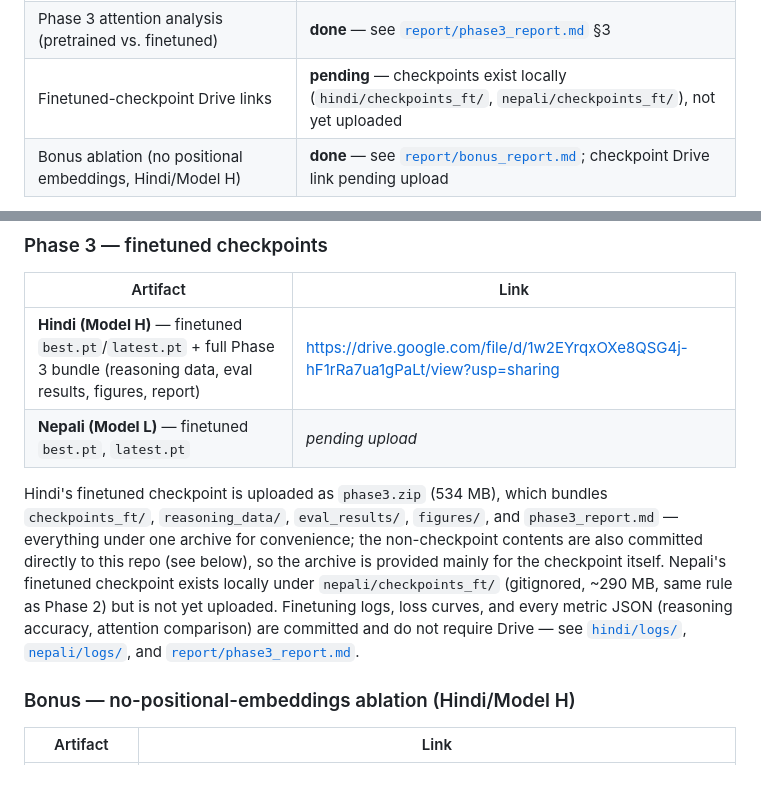
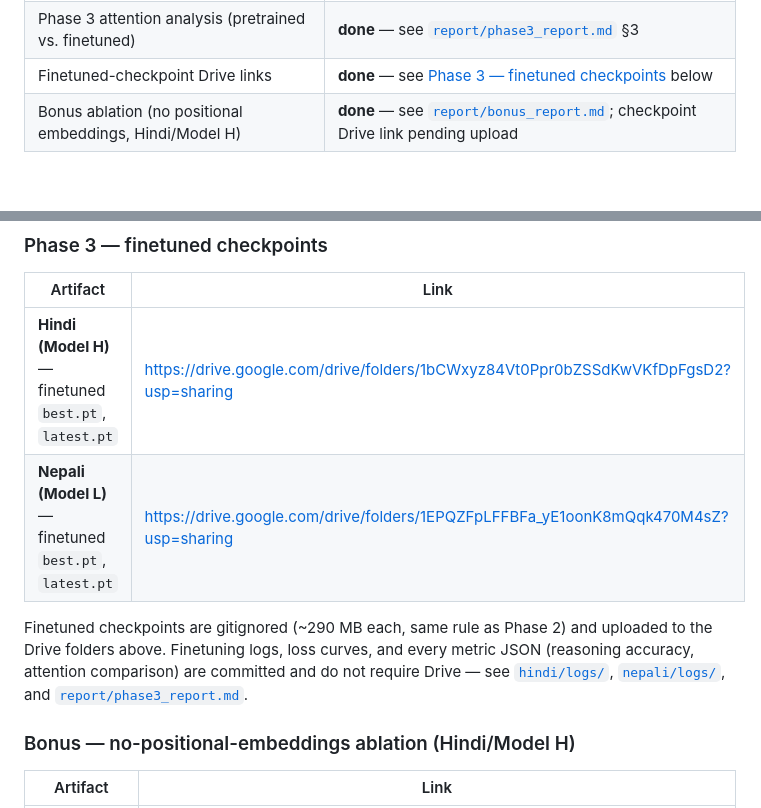
Before and after one commit to ViserionBuild/nanogpt-hi-ne, a Markdown page: README.md, 2 parts joined by grey strips. GitHub-like rendering; blank space fills up the shorter version.

Commit message:
Add Phase 3 finetuned-checkpoint Drive links to README

```diff
--- a/README.md
+++ b/README.md
@@ -39,7 +39,7 @@ was built.
 | Phase 3 synthetic reasoning dataset (both languages) | **done** — 2,400 train / 4×320 test examples each, see [`report/phase3_report.md`](report/phase3_report.md) §1 |
 | Phase 3 reasoning finetuning (both models) | **done** — see [`report/phase3_report.md`](report/phase3_report.md) §2 |
 | Phase 3 attention analysis (pretrained vs. finetuned) | **done** — see [`report/phase3_report.md`](report/phase3_report.md) §3 |
-| Finetuned-checkpoint Drive links | **pending** — checkpoints exist locally (`hindi/checkpoints_ft/`, `nepali/checkpoints_ft/`), not yet uploaded |
+| Finetuned-checkpoint Drive links | **done** — see [Phase 3 — finetuned checkpoints](#phase-3--finetuned-checkpoints) below |
 | Bonus ablation (no positional embeddings, Hindi/Model H) | **done** — see [`report/bonus_report.md`](report/bonus_report.md); checkpoint Drive link pending upload |
 
 **Phase 3 (reasoning finetuning + attention analysis + final report) is
@@ -253,19 +253,14 @@ see [`hindi/logs/`](hindi/logs/), [`nepali/logs/`](nepali/logs/), and
 
 | Artifact | Link |
 |---|---|
-| **Hindi (Model H)** — finetuned `best.pt`/`latest.pt` + full Phase 3 bundle (reasoning data, eval results, figures, report) | https://drive.google.com/file/d/1w2EYrqxOXe8QSG4j-hF1rRa7ua1gPaLt/view?usp=sharing |
-| **Nepali (Model L)** — finetuned `best.pt`, `latest.pt` | _pending upload_ |
+| **Hindi (Model H)** — finetuned `best.pt`, `latest.pt` | https://drive.google.com/drive/folders/1bCWxyz84Vt0Ppr0bZSSdKwVKfDpFgsD2?usp=sharing |
+| **Nepali (Model L)** — finetuned `best.pt`, `latest.pt` | https://drive.google.com/drive/folders/1EPQZFpLFFBFa_yE1oonK8mQqk470M4sZ?usp=sharing |
 
-Hindi's finetuned checkpoint is uploaded as `phase3.zip` (534 MB), which
-bundles `checkpoints_ft/`, `reasoning_data/`, `eval_results/`, `figures/`,
-and `phase3_report.md` — everything under one archive for convenience;
-the non-checkpoint contents are also committed directly to this repo (see
-below), so the archive is provided mainly for the checkpoint itself.
-Nepali's finetuned checkpoint exists locally under `nepali/checkpoints_ft/`
-(gitignored, ~290 MB, same rule as Phase 2) but is not yet uploaded.
-Finetuning logs, loss curves, and every metric JSON (reasoning accuracy,
-attention comparison) are committed and do not require Drive — see
-[`hindi/logs/`](hindi/logs/), [`nepali/logs/`](nepali/logs/), and
+Finetuned checkpoints are gitignored (~290 MB each, same rule as Phase 2)
+and uploaded to the Drive folders above. Finetuning logs, loss curves, and
+every metric JSON (reasoning accuracy, attention comparison) are committed
+and do not require Drive — see [`hindi/logs/`](hindi/logs/),
+[`nepali/logs/`](nepali/logs/), and
 [`report/phase3_report.md`](report/phase3_report.md).
 
 ### Bonus — no-positional-embeddings ablation (Hindi/Model H)
```
